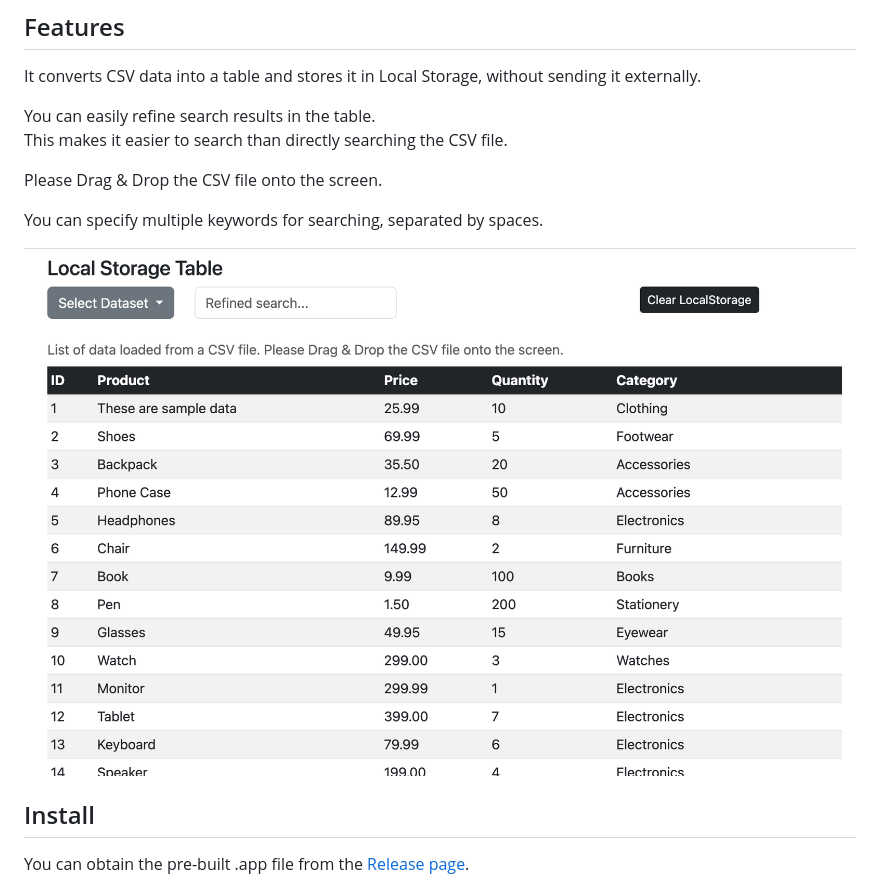
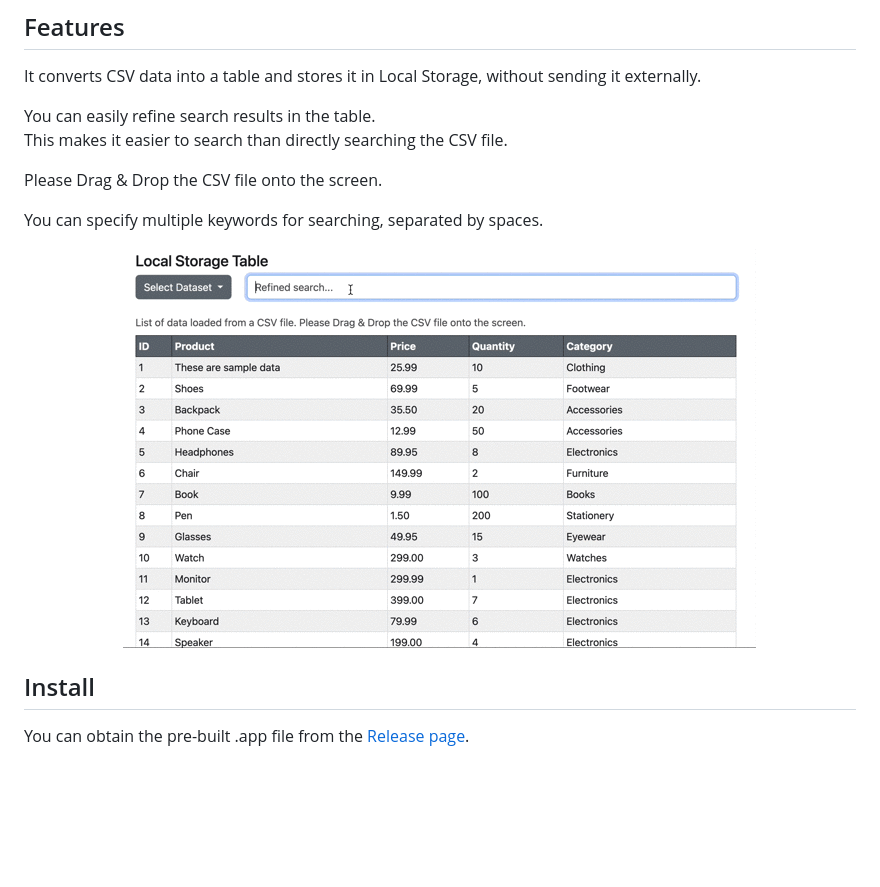
Before and after one commit to knziiy/CSVGrepper, a Markdown page: Readme.md, the part around the change. Drawn GitHub-style; pictures changed too: static/local-storage-table-image.gif (added); blank space fills up the shorter version.

```diff
--- a/Readme.md
+++ b/Readme.md
@@ -17,7 +17,7 @@ Please Drag & Drop the CSV file onto the screen.
 You can specify multiple keywords for searching, separated by spaces.
 
 <div align="center">
-  <img src="static/local-storage-table-image.png">
+  <img src="static/local-storage-table-image.gif">
 </div>
 
 ## Install
```
